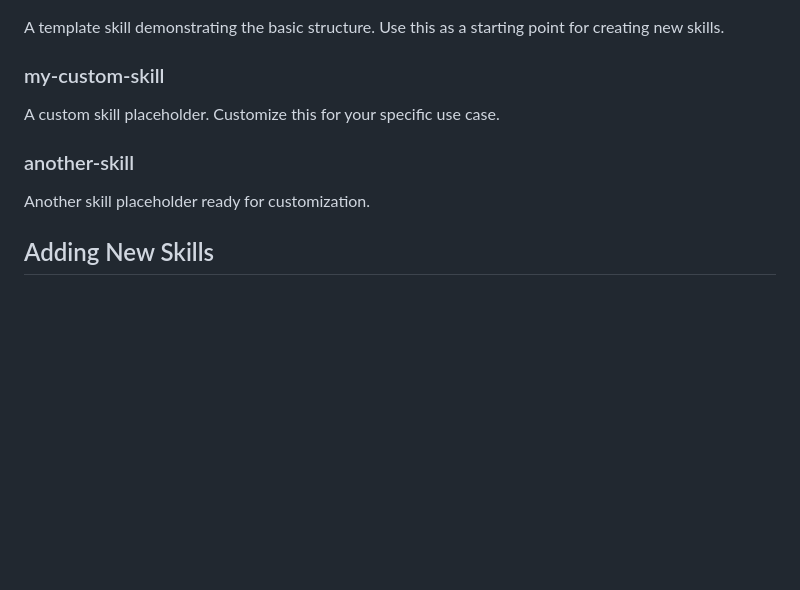
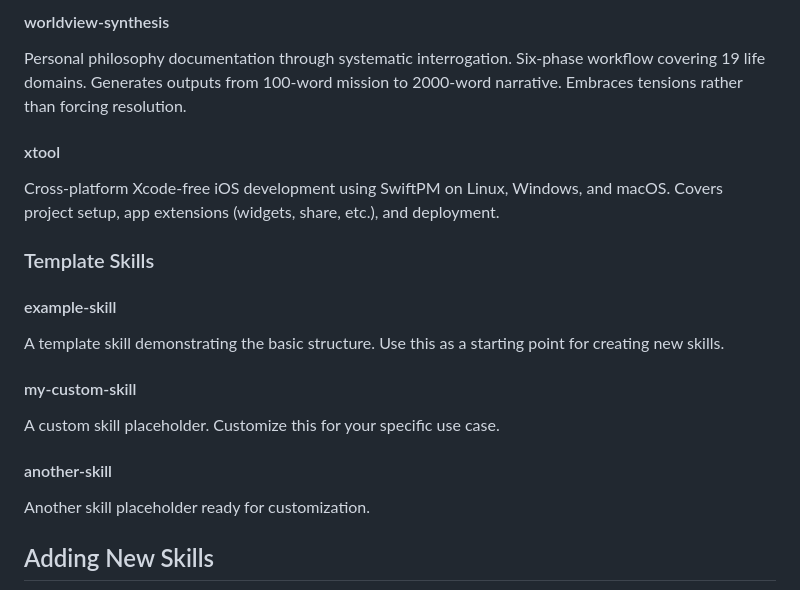
Before and after one commit to jaebi83-design/claude-skills, a Markdown page: README.md, the part around one of its changes. Drawn GitHub-style; blank space fills up the shorter version.

Commit message:
Update README with detailed descriptions of all 2389-research skills

```diff
--- a/README.md
+++ b/README.md
@@ -90,9 +133,18 @@ Claude will automatically activate skills based on context when their descriptio
+#### worldview-synthesis
+Personal philosophy documentation through systematic interrogation. Six-phase workflow covering 19 life domains. Generates outputs from 100-word mission to 2000-word narrative. Embraces tensions rather than forcing resolution.
+
+#### xtool
+Cross-platform Xcode-free iOS development using SwiftPM on Linux, Windows, and macOS. Covers project setup, app extensions (widgets, share, etc.), and deployment.
+
+### Template Skills
+
+#### example-skill
 A template skill demonstrating the basic structure. Use this as a starting point for creating new skills.
 
-### my-custom-skill
+#### my-custom-skill
 A custom skill placeholder. Customize this for your specific use case.
 
-### another-skill
+#### another-skill
 Another skill placeholder ready for customization.
 
 ## Adding New Skills
```
Also changed, not shown: other parts of README.md (+44 -1 lines).
